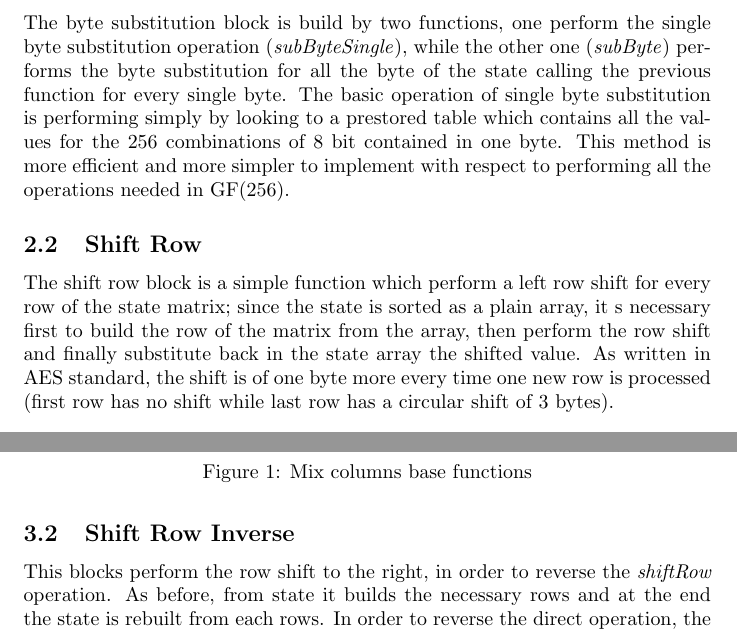
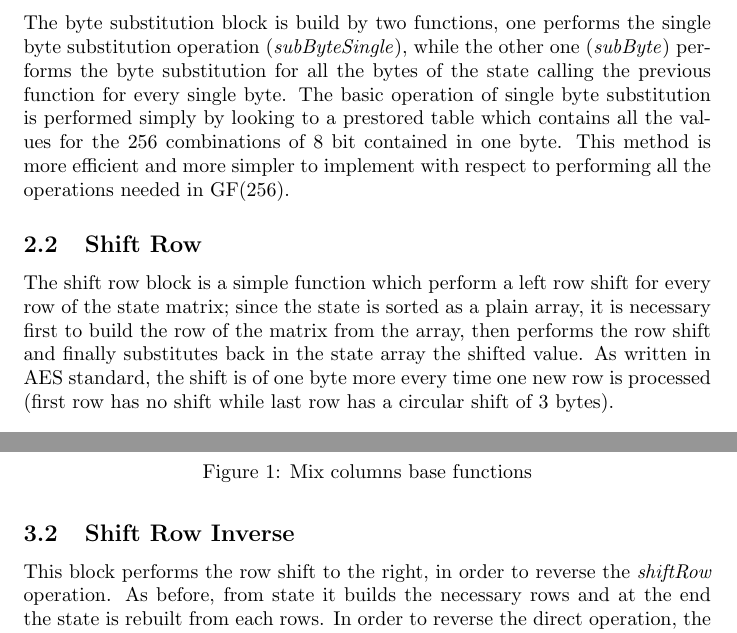
Before and after one commit to Prinzivalle/Computer_Network_Security, a LaTeX problem sheet (Homework2/latex/Homework02_Prinzivalle.tex): two parts of pages 2 and 3 of 8, joined at a grey line, cut so that both start at the same text. Compiled offline with pdfLaTeX.

Commit message:
small latex improvements

```diff
--- a/Homework2/latex/Homework02_Prinzivalle.tex
+++ b/Homework2/latex/Homework02_Prinzivalle.tex
@@ -85,11 +85,11 @@ The following subsections contains implementation details and choices made to bu
 
 \subsection{Byte Substitution}
 
-The byte substitution block is build by two functions, one perform the single byte substitution operation (\textit {subByteSingle}), while the other one (\textit {subByte}) performs the byte substitution for all the byte of the state calling the previous function for every single byte. The basic operation of single byte substitution is performing simply by looking to a prestored table which contains all the values for the 256 combinations of 8 bit contained in one byte. This method is more efficient and more simpler to implement with respect to performing all the operations needed in GF(256).
+The byte substitution block is build by two functions, one performs the single byte substitution operation (\textit {subByteSingle}), while the other one (\textit {subByte}) performs the byte substitution for all the bytes of the state calling the previous function for every single byte. The basic operation of single byte substitution is performed simply by looking to a prestored table which contains all the values for the 256 combinations of 8 bit contained in one byte. This method is more efficient and more simpler to implement with respect to performing all the operations needed in GF(256).
 
 \subsection{Shift Row}
 
-The shift row block is a simple function which perform a left row shift for every row of the state matrix; since the state is sorted as a plain array, it s necessary first to build the row of the matrix from the array, then perform the row shift and finally substitute back in the state array the shifted value. As written in AES standard, the shift is of one byte more every time one new row is processed (first row has no shift while last row has a circular shift of 3 bytes).
+The shift row block is a simple function which perform a left row shift for every row of the state matrix; since the state is sorted as a plain array, it is necessary first to build the row of the matrix from the array, then performs the row shift and finally substitutes back in the state array the shifted value. As written in AES standard, the shift is of one byte more every time one new row is processed (first row has no shift while last row has a circular shift of 3 bytes).
 
 \subsection{Mix Columns}
 
@@ -135,7 +135,7 @@ The inverse of \textit{mixcolumns} reuses part of its direct function together w
 
 \subsection{Shift Row Inverse}
 
-This blocks perform the row shift to the right, in order to reverse the \textit{shiftRow} operation. As before, from state it builds the necessary rows and at the end the state is rebuilt from each rows. In order to reverse the direct operation, the first row is not shifted while the others receive successive shift till the third row which undergoes a right shift of three elements.
+This block performs the row shift to the right, in order to reverse the \textit{shiftRow} operation. As before, from state it builds the necessary rows and at the end the state is rebuilt from each rows. In order to reverse the direct operation, the first row is not shifted while the others receive successive shift till the third row which undergoes a right shift of three elements.
 
 \subsection{Byte Substitution Inverse}
 
```
Also changed, not shown: Homework2/latex/Homework02_Prinzivalle.pdf, Homework2/latex/Homework02_Prinzivalle.tex (8 more changed lines).
